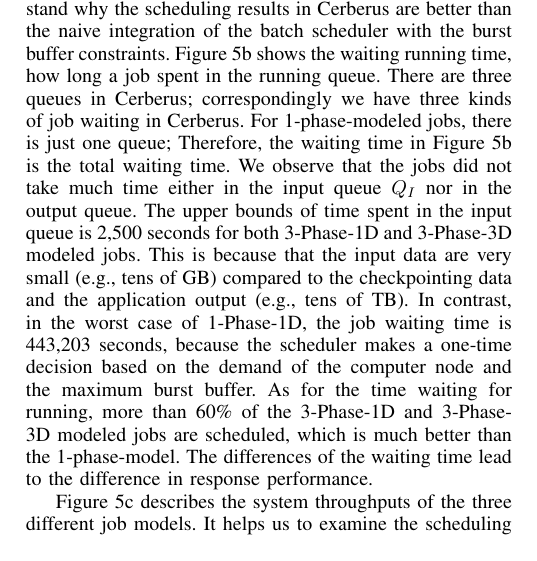
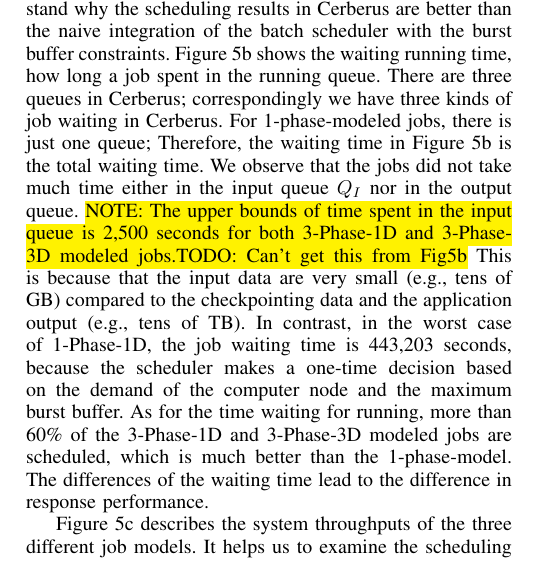
Before and after one commit to littlepretty/Cluster2016, a LaTeX paper (bbscheduler.tex, which reads experiments.tex): part of one column of page 7 of 10, cut so that both start at the same text. Compiled offline with pdfLaTeX; a missing font is replaced by an installed copy or a similar font; a LaTeX package or settings file that is missing is left out.

Commit message:
add note for the explanation of Fig5b

```diff
--- a/experiments.tex
+++ b/experiments.tex
@@ -370,8 +370,8 @@ correspondingly we have three kinds of job waiting in Cerberus.
 For 1-phase-modeled jobs, there is just one queue;
 Therefore, the waiting time in Figure~\ref{Fig:3Pvs1PWaitRun} is the total waiting time.
 We observe that the jobs did not take much time either in the input queue $Q_I$ nor in the output queue.
-The upper bounds of time spent in the input queue is
-2,500 seconds for both 3-Phase-1D and 3-Phase-3D modeled jobs.
+\NOTE{The upper bounds of time spent in the input queue is
+2,500 seconds for both 3-Phase-1D and 3-Phase-3D modeled jobs.}\TODO{Can't get this from Fig5b}
 This is because that the input data are very small (e.g., tens of GB)
 compared to the checkpointing data and the application output (e.g., tens of TB).
 In contrast, in the worst case of 1-Phase-1D, the job waiting time is 443,203 seconds,
```
